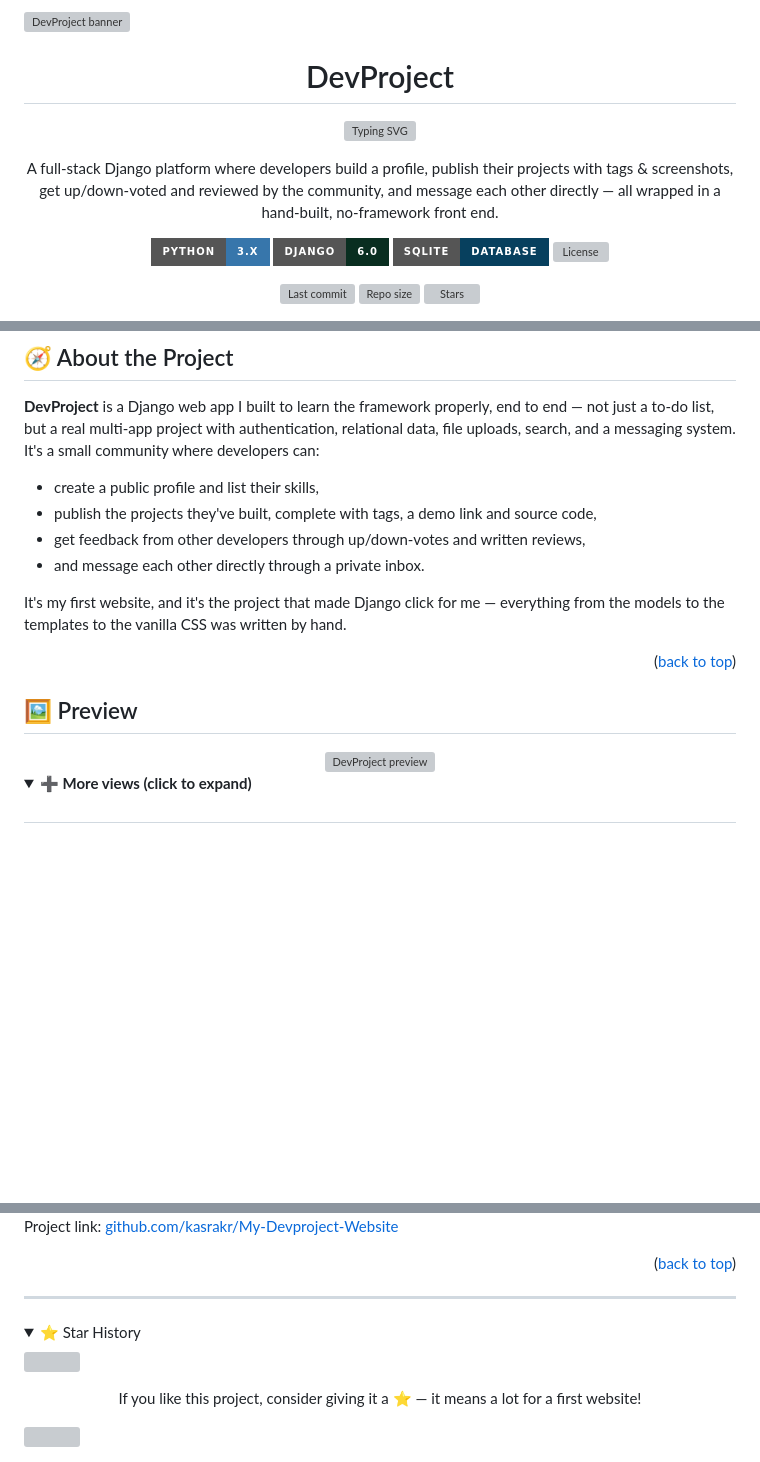
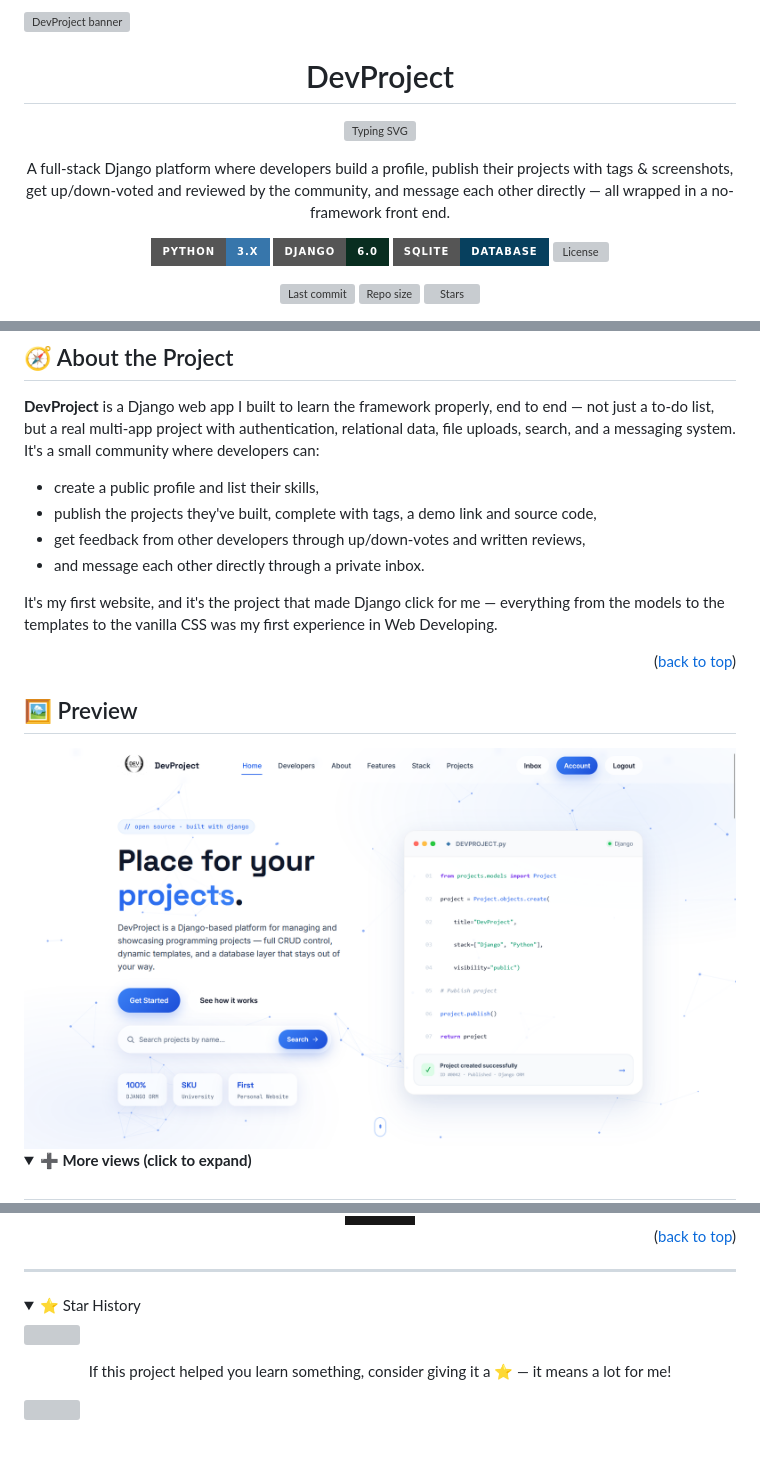
Before and after one commit to kasrakr/My-Devproject-Website, a Markdown page: README.md, 3 parts joined by grey strips. Drawn GitHub-style; folded sections open; badges without logos; blank space fills up the shorter version; grey boxes are pictures that could not be loaded.

```diff
--- a/README.md
+++ b/README.md
@@ -1,11 +1,6 @@
 <a id="readme-top"></a>
 
-<!--
-  👉 This banner merges the DevProject logo into the wave graphic itself.
-  It's provided as a separate file: docs/banner.svg
-  Add a `docs/` folder to your repo root and drop banner.svg into it,
-  then this line will render it here.
--->
+
 <img src="docs/banner.svg" alt="DevProject banner" width="100%"/>
 
 <div align="center">
@@ -16,5 +11,5 @@
 
-A full-stack Django platform where developers build a profile, publish their projects with tags &amp; screenshots, get up/down-voted and reviewed by the community, and message each other directly — all wrapped in a hand-built, no-framework front end.
+A full-stack Django platform where developers build a profile, publish their projects with tags &amp; screenshots, get up/down-voted and reviewed by the community, and message each other directly — all wrapped in a no-framework front end.
 
 <p>
   <img src="https://img.shields.io/badge/Python-3.x-3776AB?style=for-the-badge&logo=python&logoColor=white" alt="Python" />
@@ -57,7 +52,7 @@ A full-stack Django platform where developers build a profile, publish their pro
 - get feedback from other developers through up/down-votes and written reviews,
 - and message each other directly through a private inbox.
 
-It's my first website, and it's the project that made Django click for me — everything from the models to the templates to the vanilla CSS was written by hand.
+It's my first website, and it's the project that made Django click for me — everything from the models to the templates to the vanilla CSS was my first experience in Web Developing.
 
 <p align="right">(<a href="#readme-top">back to top</a>)</p>
 
@@ -65,7 +60,7 @@ It's my first website, and it's the project that made Django click for me — ev
 
 
 <div align="center">
-  <img src="docs/sc-developes.png" alt="DevProject preview" width="850" />
+  <img src="docs/sc-home.png" alt="DevProject preview placeholder — replace with a real screenshot" width="1100" />
 </div>
 
 <details>
@@ -245,6 +253,6 @@ Distributed under the **MIT License**. See [`LICENSE`](./LICENSE) for details.
 </div>
 
-Project link: [github.com/kasrakr/My-Devproject-Website](https://github.com/kasrakr/My-Devproject-Website)
+
 
 <p align="right">(<a href="#readme-top">back to top</a>)</p>
 
@@ -257,7 +265,7 @@ Project link: [github.com/kasrakr/My-Devproject-Website](https://github.com/kasr
 
 <div align="center">
 
-If you like this project, consider giving it a ⭐ — it means a lot for a first website!
+If this project helped you learn something, consider giving it a ⭐ — it means a lot for me!
 
 </div>
 
```
Also changed, not shown: other parts of README.md (+29 -16 lines).
